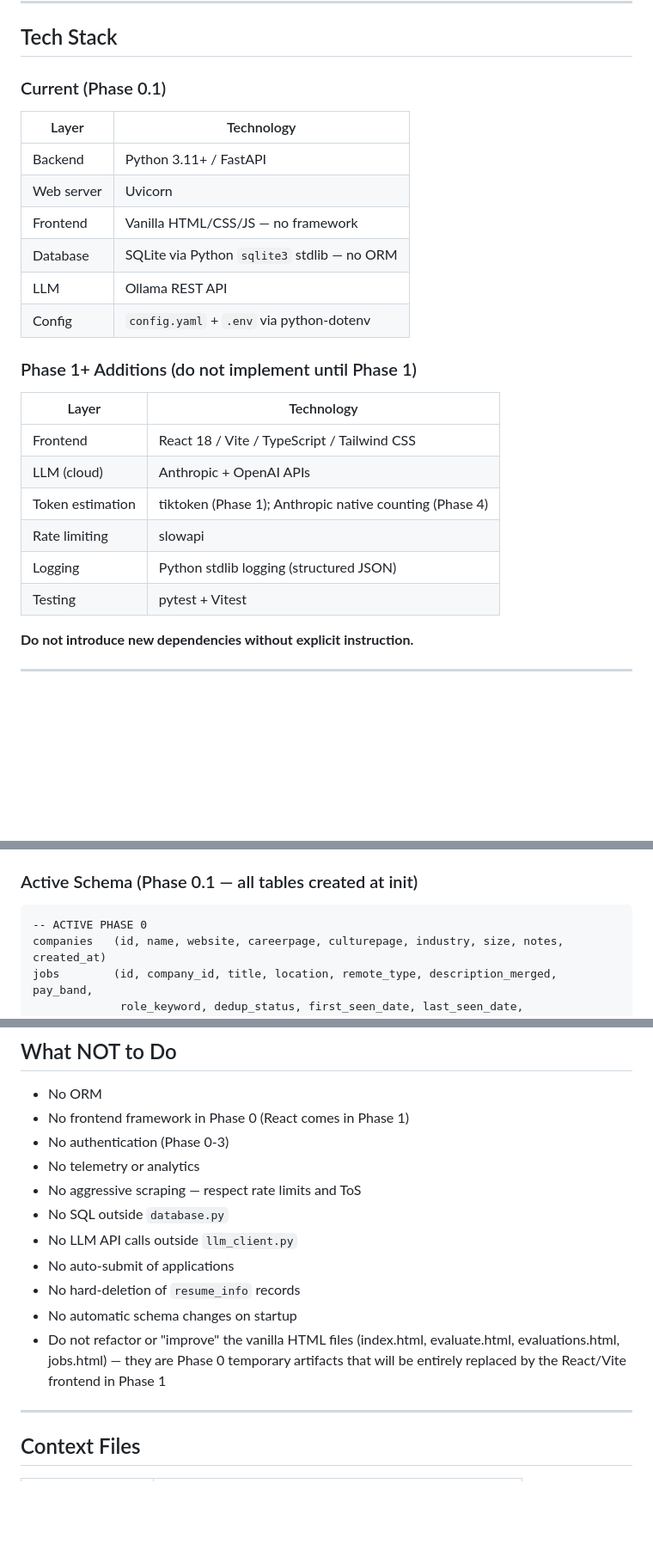
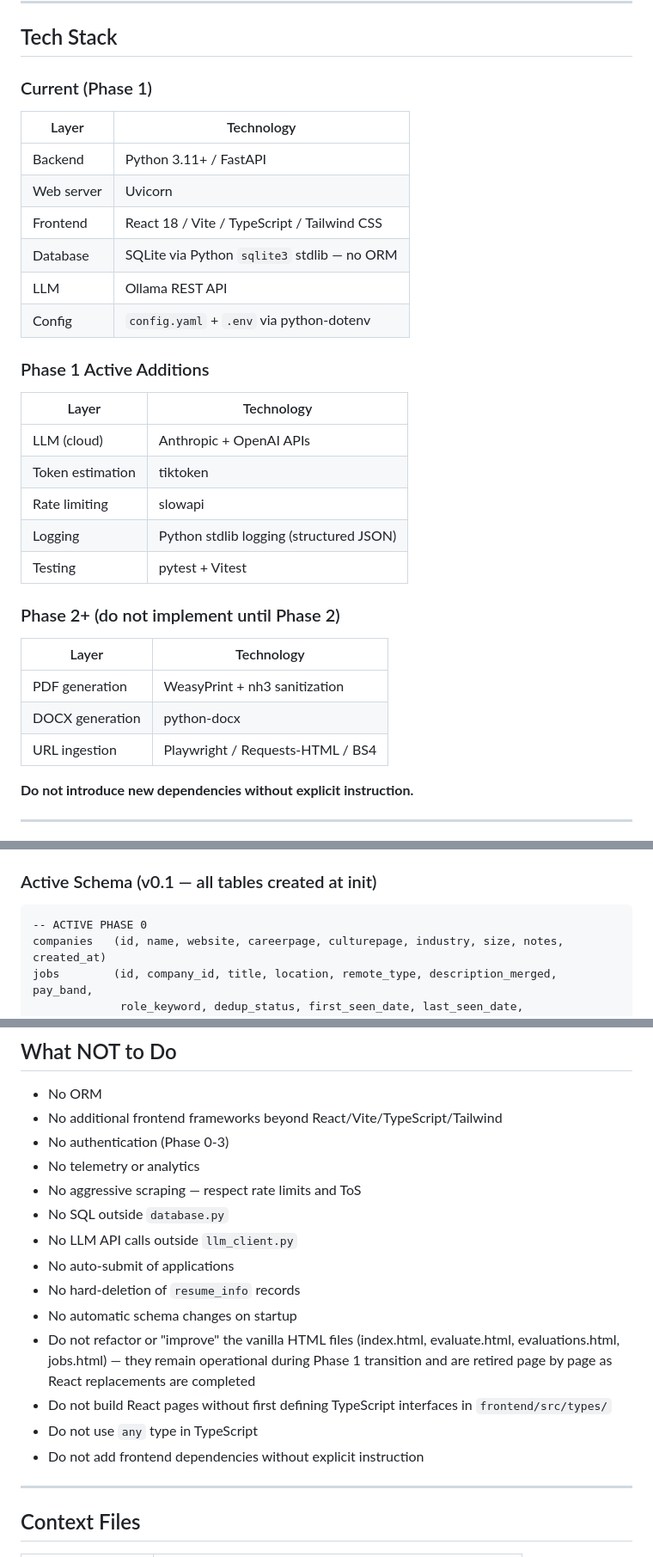
Before and after one commit to mcwanke/aistivus, a Markdown page: CLAUDE.md, 3 parts joined by grey strips. Shown at 86% size. Rendered like a GitHub page; blank space fills up the shorter version.

Commit message:
CLAUDE.md — Phase 1 ready, clean handoff to Claude Code

````diff
--- a/CLAUDE.md
+++ b/CLAUDE.md
@@ -113,25 +113,31 @@ aistivus/
 
 ## Tech Stack
 
-### Current (Phase 0.1)
+### Current (Phase 1)
 | Layer | Technology |
 |---|---|
 | Backend | Python 3.11+ / FastAPI |
 | Web server | Uvicorn |
-| Frontend | Vanilla HTML/CSS/JS — no framework |
+| Frontend | React 18 / Vite / TypeScript / Tailwind CSS |
 | Database | SQLite via Python `sqlite3` stdlib — no ORM |
 | LLM | Ollama REST API |
 | Config | `config.yaml` + `.env` via python-dotenv |
 
-### Phase 1+ Additions (do not implement until Phase 1)
+### Phase 1 Active Additions
 | Layer | Technology |
 |---|---|
-| Frontend | React 18 / Vite / TypeScript / Tailwind CSS |
 | LLM (cloud) | Anthropic + OpenAI APIs |
-| Token estimation | tiktoken (Phase 1); Anthropic native counting (Phase 4) |
+| Token estimation | tiktoken |
 | Rate limiting | slowapi |
 | Logging | Python stdlib logging (structured JSON) |
 | Testing | pytest + Vitest |
+
+### Phase 2+ (do not implement until Phase 2)
+| Layer | Technology |
+|---|---|
+| PDF generation | WeasyPrint + nh3 sanitization |
+| DOCX generation | python-docx |
+| URL ingestion | Playwright / Requests-HTML / BS4 |
 
 **Do not introduce new dependencies without explicit instruction.**
 
@@ -148,7 +154,7 @@ aistivus/
 - **`resume_info` records are never hard-deleted.** Deactivation (`is_active = 0`) only.
 - **`data/` directory created automatically** by `database.py` on first run.
 
-### Active Schema (Phase 0.1 — all tables created at init)
+### Active Schema (v0.1 — all tables created at init)
 
 ```
 -- ACTIVE PHASE 0
@@ -361,7 +361,7 @@ Stop and ask for explicit confirmation before:
 ## What NOT to Do
 
 - No ORM
-- No frontend framework in Phase 0 (React comes in Phase 1)
+- No additional frontend frameworks beyond React/Vite/TypeScript/Tailwind
 - No authentication (Phase 0-3)
 - No telemetry or analytics
 - No aggressive scraping — respect rate limits and ToS
@@ -370,7 +370,10 @@ Stop and ask for explicit confirmation before:
 - No auto-submit of applications
 - No hard-deletion of `resume_info` records
 - No automatic schema changes on startup
-- Do not refactor or "improve" the vanilla HTML files (index.html, evaluate.html, evaluations.html, jobs.html) — they are Phase 0 temporary artifacts that will be entirely replaced by the React/Vite frontend in Phase 1
+- Do not refactor or "improve" the vanilla HTML files (index.html, evaluate.html, evaluations.html, jobs.html) — they remain operational during Phase 1 transition and are retired page by page as React replacements are completed
+- Do not build React pages without first defining TypeScript interfaces in `frontend/src/types/`
+- Do not use `any` type in TypeScript
+- Do not add frontend dependencies without explicit instruction
 
 ---
 
````
Also changed, not shown: other parts of CLAUDE.md (+2 -8 lines).
